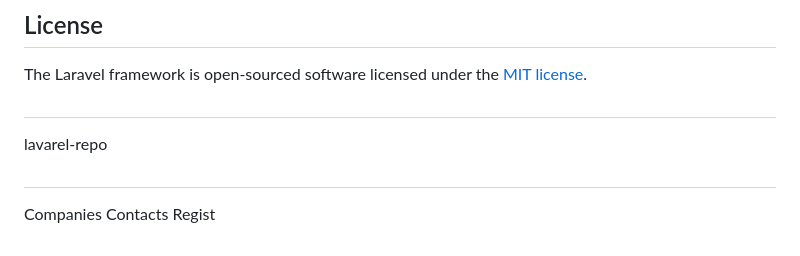
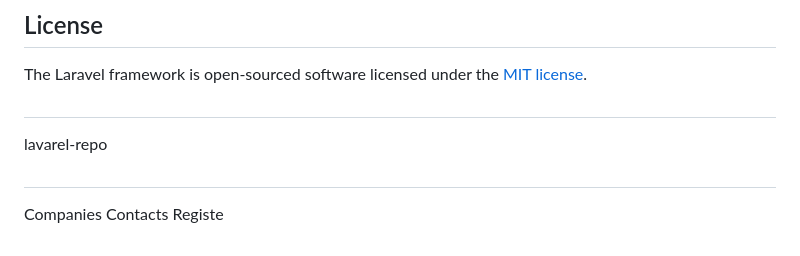
Before and after one commit to natnaeln4d/lavarel-repo, a Markdown page: README.md, the part around the change. Drawn GitHub-style.

```diff
--- a/README.md
+++ b/README.md
@@ -65,4 +65,4 @@ The Laravel framework is open-sourced software licensed under the [MIT license](
 ##
 lavarel-repo
 ##
-Companies Contacts Regist
+Companies Contacts Registe
```
